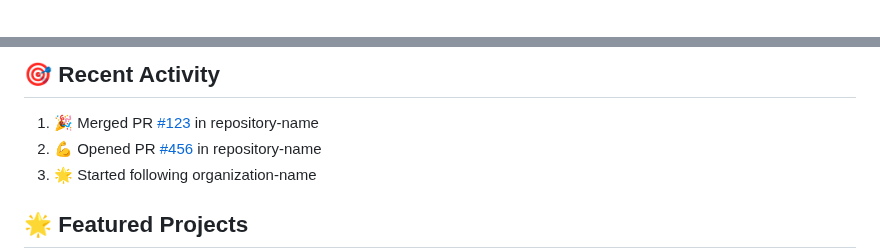
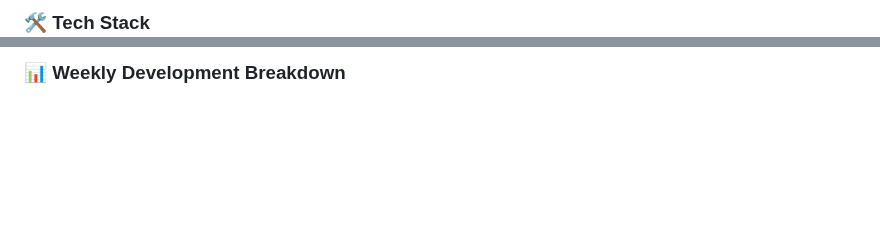
Before and after one commit to hoangtuanphong1a/hoangtuanphong1a, a Markdown page: README.md, 2 parts joined by grey strips. Drawn GitHub-style; blank space fills up the shorter version.

```diff
--- a/README.md
+++ b/README.md
@@ -112,3 +96,5 @@ const phong = {
 </div>
 
+### 🛠️ Tech Stack
+
 <div align="center">
@@ -116,13 +109,5 @@ const phong = {
 </div>
 
-## 🎯 Recent Activity
-
-<!--START_SECTION:activity-->
-1. 🎉 Merged PR [#123](https://github.com/hoangtuanphong1a/repo/pull/123) in repository-name
-2. 💪 Opened PR [#456](https://github.com/hoangtuanphong1a/repo/pull/456) in repository-name
-3. 🌟 Started following organization-name
-<!--END_SECTION:activity-->
-
-## 🌟 Featured Projects
+### 📊 Weekly Development Breakdown
 
 <div align="center">
```
Also changed, not shown: other parts of README.md (+98 -92 lines).
